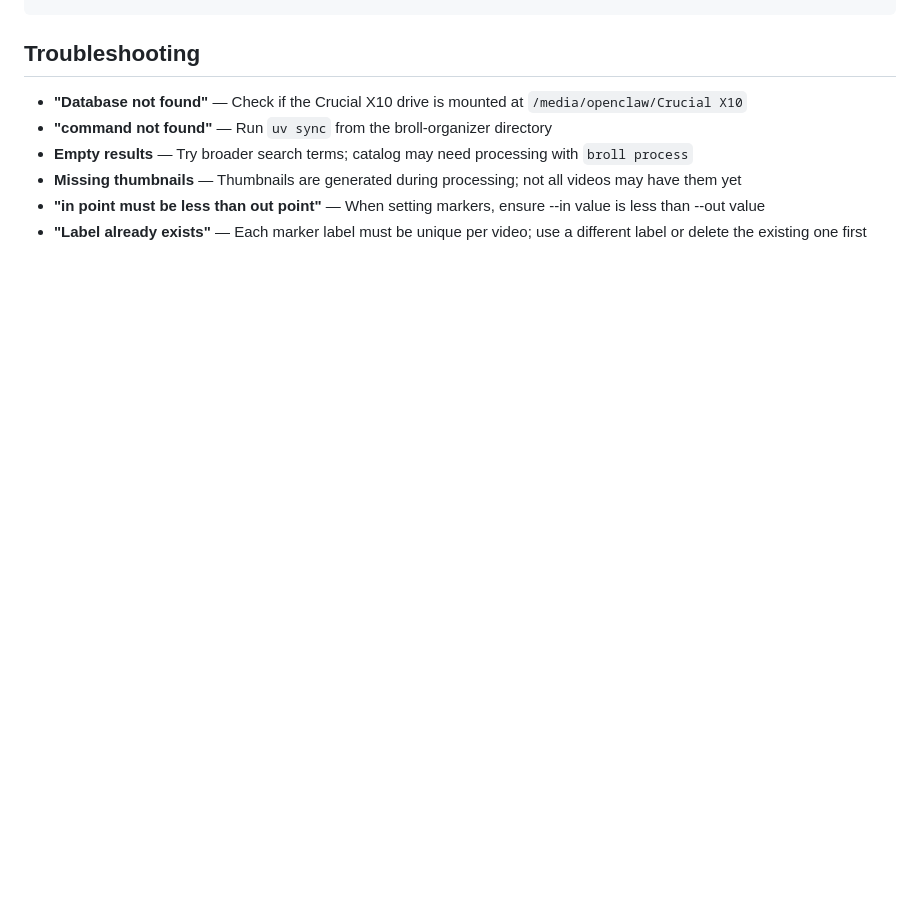
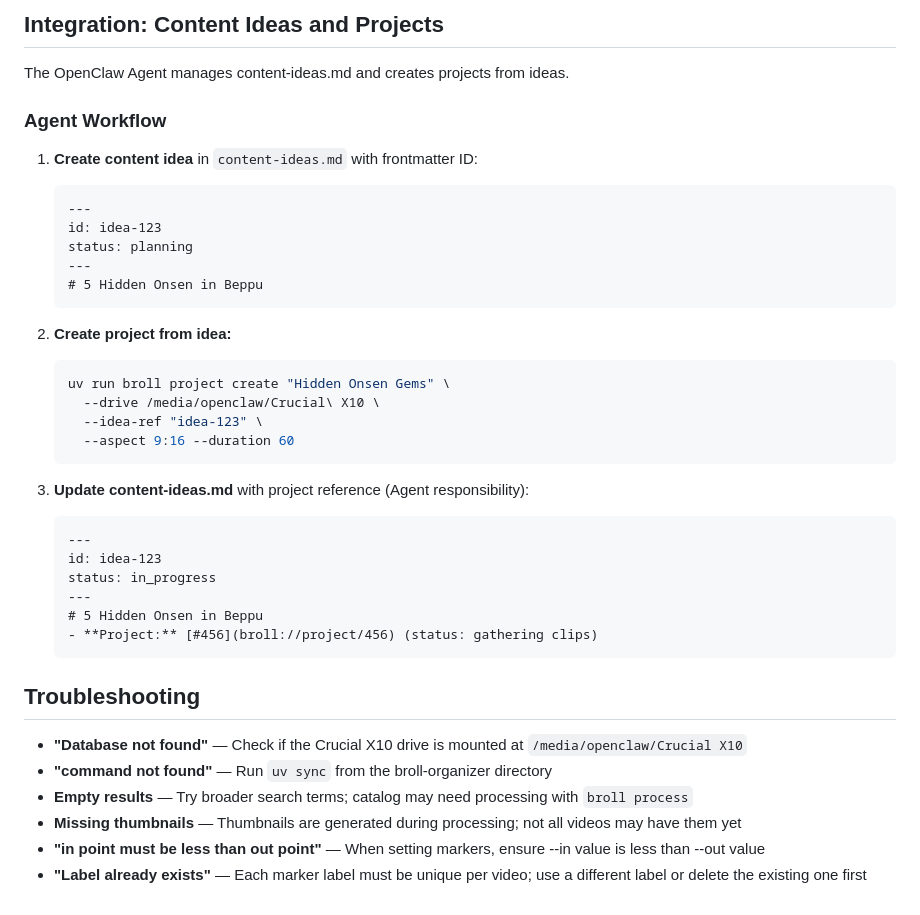
Before and after one commit to aydrian/broll-organizer, a Markdown page: skills/broll-catalog/SKILL.md, the part around one of its changes. GitHub-like rendering; blank space fills up the shorter version.

````diff
--- a/skills/broll-catalog/SKILL.md
+++ b/skills/broll-catalog/SKILL.md
@@ -234,3 +323,36 @@ uv run broll search "tokyo" --format text
+## Integration: Content Ideas and Projects
+
+The OpenClaw Agent manages content-ideas.md and creates projects from ideas.
+
+### Agent Workflow
+
+1. **Create content idea** in `content-ideas.md` with frontmatter ID:
+   ```markdown
+   ---
+   id: idea-123
+   status: planning
+   ---
+   # 5 Hidden Onsen in Beppu
+   ```
+
+2. **Create project from idea:**
+   ```bash
+   uv run broll project create "Hidden Onsen Gems" \
+     --drive /media/openclaw/Crucial\ X10 \
+     --idea-ref "idea-123" \
+     --aspect 9:16 --duration 60
+     ```
+
+3. **Update content-ideas.md** with project reference (Agent responsibility):
+   ```markdown
+   ---
+   id: idea-123
+   status: in_progress
+   ---
+   # 5 Hidden Onsen in Beppu
+   - **Project:** [#456](broll://project/456) (status: gathering clips)
+   ```
+
 ## Troubleshooting
 
 - **"Database not found"** — Check if the Crucial X10 drive is mounted at `/media/openclaw/Crucial X10`
````
Also changed, not shown: other parts of skills/broll-catalog/SKILL.md (+89 -0 lines), 1 other file.
